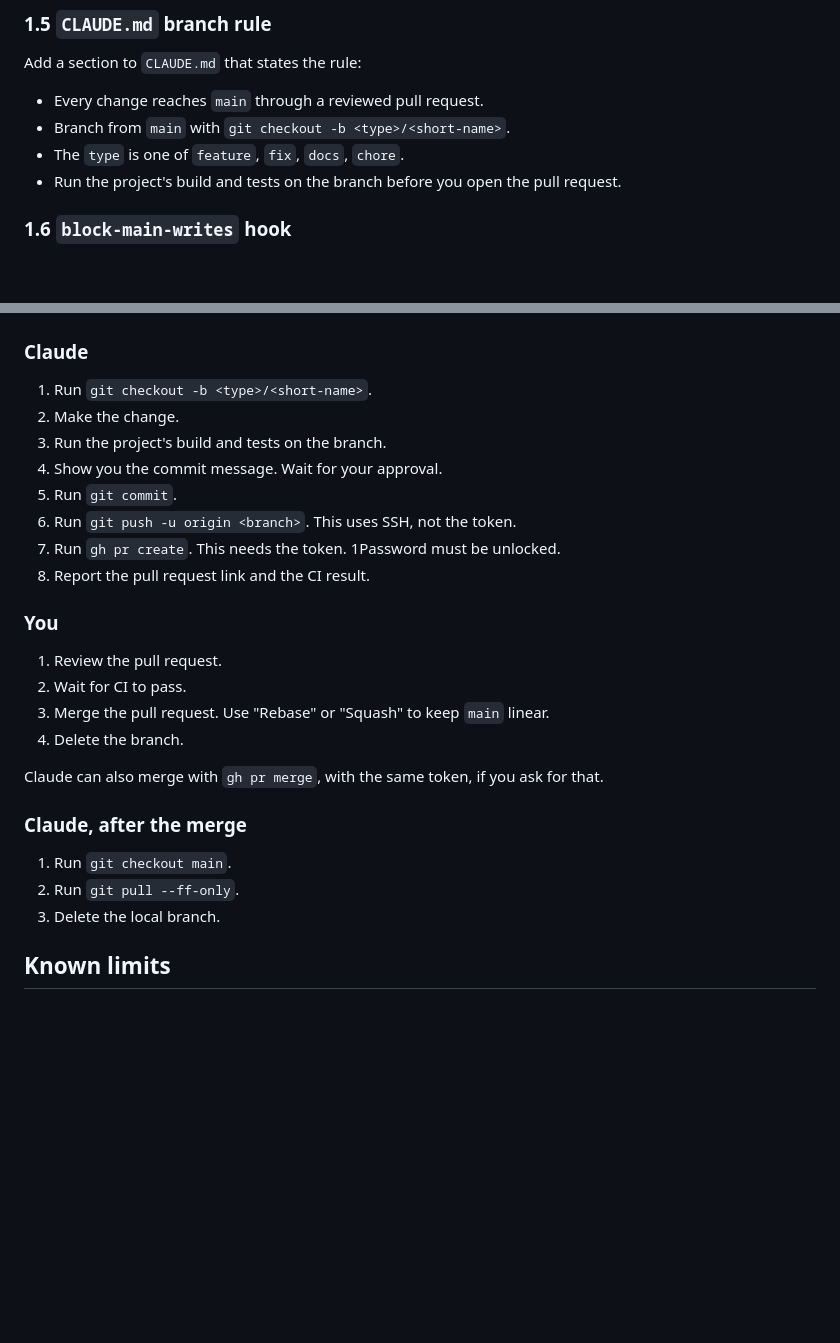
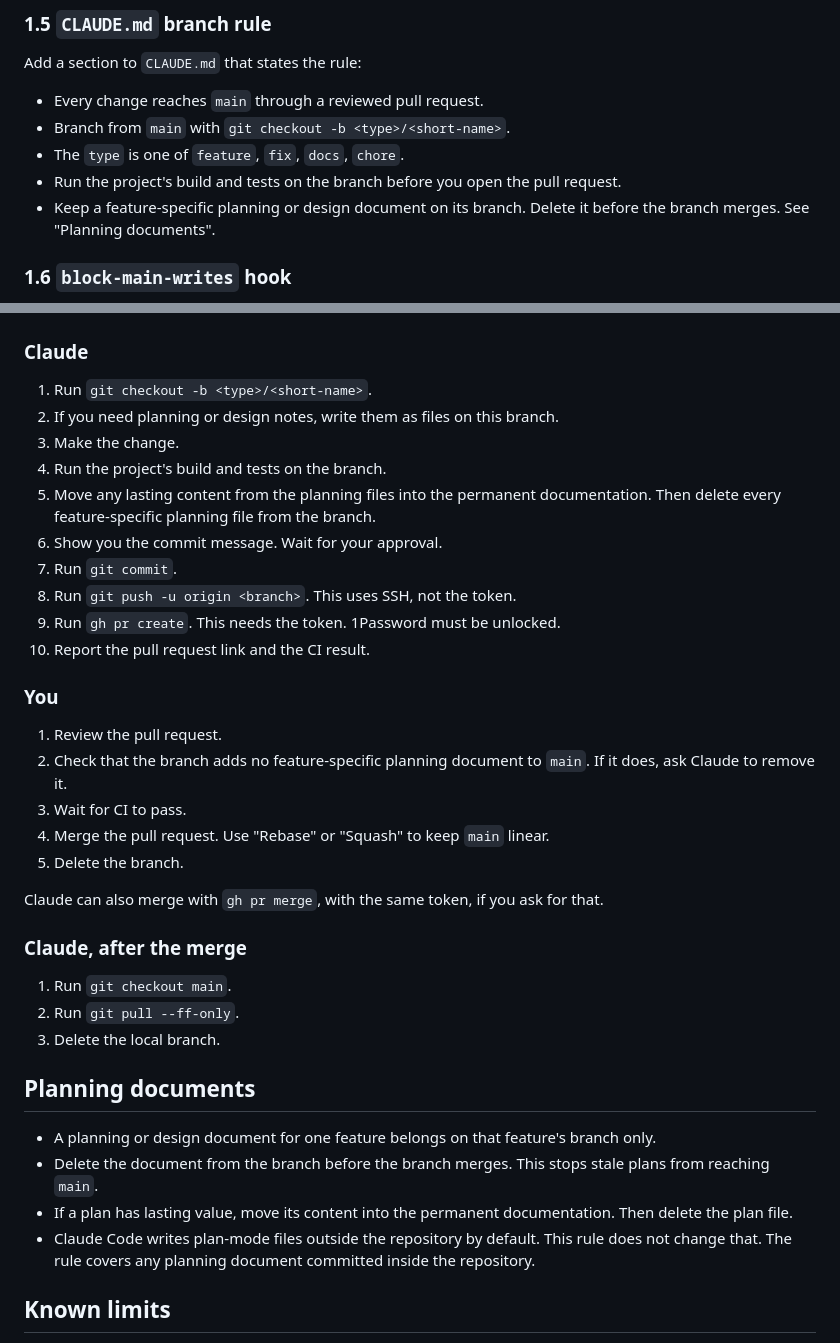
Before and after one commit to UPenn-CAMRIS/camris-tools, a Markdown page: docs/branch-pr-gh-isolation.md, 2 parts joined by grey strips. GitHub-like rendering; blank space fills up the shorter version.

Commit message:
Add a planning-document lifecycle rule to the runbook
Feature-specific planning or design docs live only on their branch and are
deleted before it merges, so main never accumulates stale plans. Adds the
rule to the CLAUDE.md bullet list, the Phase 4 Claude and You steps, and a
new "Planning documents" section.

Co-Authored-By: Claude Sonnet 5 <noreply@anthropic.com>

```diff
--- a/docs/branch-pr-gh-isolation.md
+++ b/docs/branch-pr-gh-isolation.md
@@ -123,6 +123,8 @@ Add a section to `CLAUDE.md` that states the rule:
 - The `type` is one of `feature`, `fix`, `docs`, `chore`.
 - Run the project's build and tests on the branch before you open the
   pull request.
+- Keep a feature-specific planning or design document on its branch.
+  Delete it before the branch merges. See "Planning documents".
 
 ### 1.6 `block-main-writes` hook
 
@@ -272,20 +274,27 @@ Claude cannot do this phase. You must do it on the machine.
 ### Claude
 
 1. Run `git checkout -b <type>/<short-name>`.
-2. Make the change.
-3. Run the project's build and tests on the branch.
-4. Show you the commit message. Wait for your approval.
-5. Run `git commit`.
-6. Run `git push -u origin <branch>`. This uses SSH, not the token.
-7. Run `gh pr create`. This needs the token. 1Password must be unlocked.
-8. Report the pull request link and the CI result.
+2. If you need planning or design notes, write them as files on this
+   branch.
+3. Make the change.
+4. Run the project's build and tests on the branch.
+5. Move any lasting content from the planning files into the permanent
+   documentation. Then delete every feature-specific planning file from
+   the branch.
+6. Show you the commit message. Wait for your approval.
+7. Run `git commit`.
+8. Run `git push -u origin <branch>`. This uses SSH, not the token.
+9. Run `gh pr create`. This needs the token. 1Password must be unlocked.
+10. Report the pull request link and the CI result.
 
 ### You
 
 1. Review the pull request.
-2. Wait for CI to pass.
-3. Merge the pull request. Use "Rebase" or "Squash" to keep `main` linear.
-4. Delete the branch.
+2. Check that the branch adds no feature-specific planning document to
+   `main`. If it does, ask Claude to remove it.
+3. Wait for CI to pass.
+4. Merge the pull request. Use "Rebase" or "Squash" to keep `main` linear.
+5. Delete the branch.
 
 Claude can also merge with `gh pr merge`, with the same token, if you ask
 for that.
@@ -295,6 +304,18 @@ for that.
 1. Run `git checkout main`.
 2. Run `git pull --ff-only`.
 3. Delete the local branch.
+
+## Planning documents
+
+- A planning or design document for one feature belongs on that feature's
+  branch only.
+- Delete the document from the branch before the branch merges. This stops
+  stale plans from reaching `main`.
+- If a plan has lasting value, move its content into the permanent
+  documentation. Then delete the plan file.
+- Claude Code writes plan-mode files outside the repository by default.
+  This rule does not change that. The rule covers any planning document
+  committed inside the repository.
 
 ## Known limits
 
```
